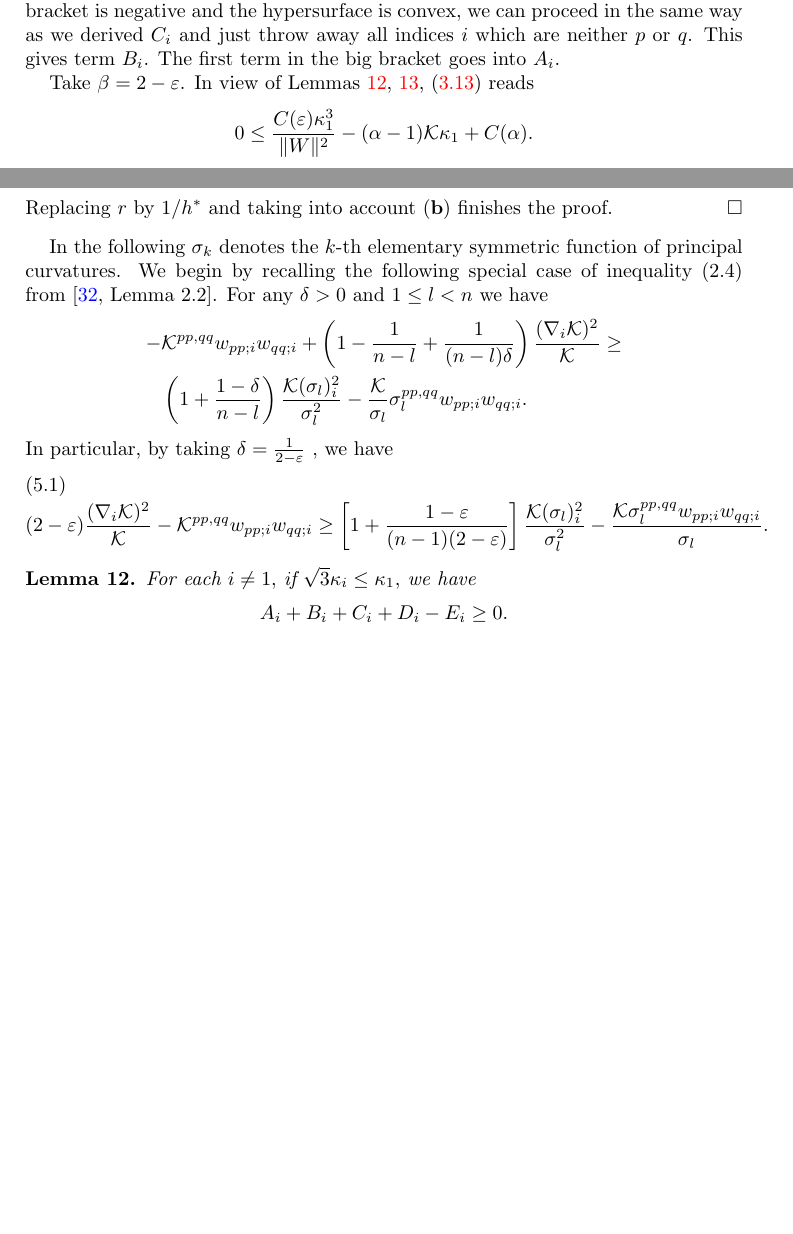
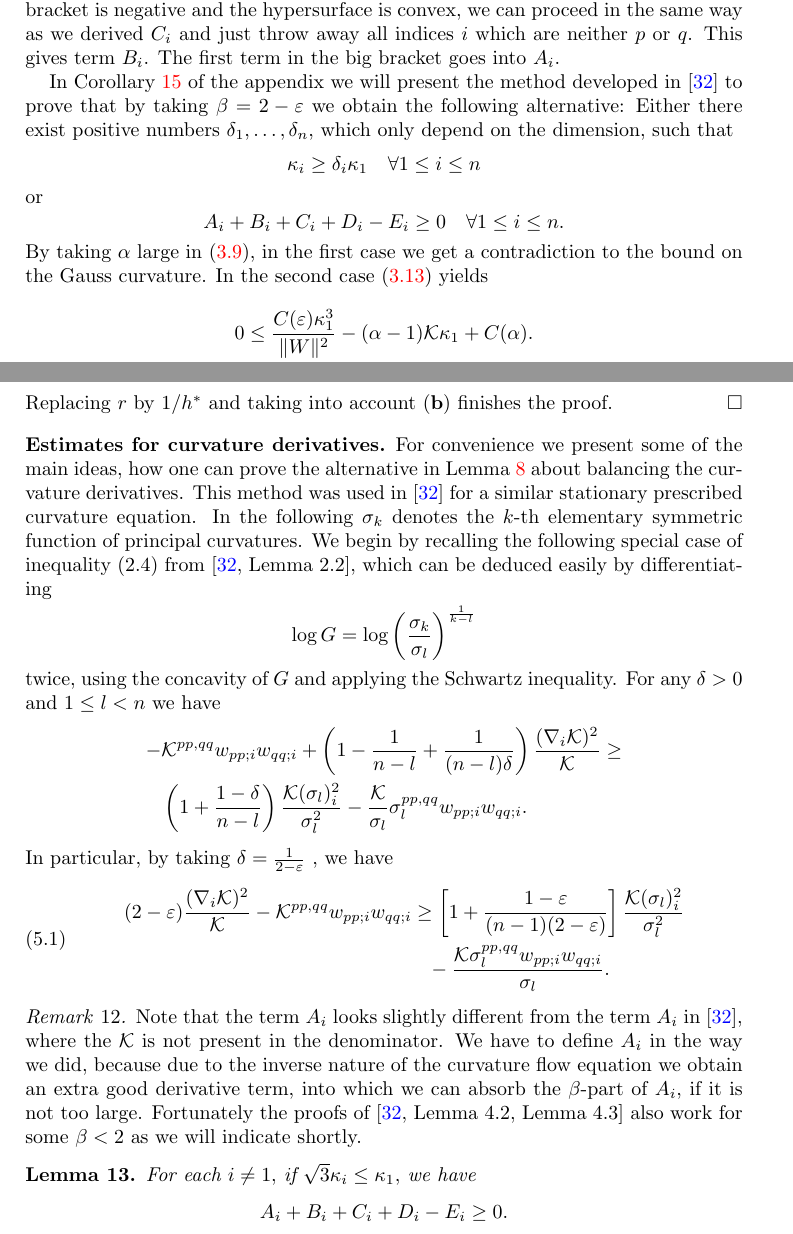
Before and after one commit to pabryan/lp_minkowski, a LaTeX paper (main.tex): two parts of pages 10 and 14 of 17, joined at a grey line, cut so that both start at the same text, the shorter picture padded with empty space. Compiled offline with pdfLaTeX.

Commit message:
Expanded on Guan estimates including adding appendix

```diff
--- a/main.tex
+++ b/main.tex
@@ -389,9 +389,16 @@ The third line of \eqref{eq:L10-1} arises from
 see, for example, \cite[Lemma~2.1.14]{Gerhardt:/2006} for this relation. Since the second term in the bracket is negative and the hypersurface is convex, we can proceed in the same way as we derived $C_i$ and just throw away all indices $i$ which are neither $p$ or $q$. This gives term $B_i$. The first term in the big bracket goes into $A_i$.
 
 
-Take $\beta=2-\varepsilon$. In view of Lemmas \ref{app2}, \ref{app3},  (\ref{eq:L10-1}) reads
+In Corollary \ref{Alternative} of the appendix we will present the method developed in \cite{Guan} to prove that by taking $\beta=2-\varepsilon$ we obtain the following alternative: Either there exist positive numbers $\delta_1,\dots,\delta_n$, which only depend on the dimension, such that
+\[\kappa_i\geq \delta_i\kappa_1\quad\forall 1\leq i\leq n\]
+or
+\[A_i+B_i+C_i+D_i-E_i\geq 0\quad\forall 1\leq i\leq n.\]
+By taking $\alpha$ large in \eqref{eq: max1}, in the first case we get a contradiction to the bound on the Gauss curvature. In the second case \eqref{eq:L10-1} yields
+
+
 \[0\leq \frac{C(\varepsilon)\kappa_1^3}{\|W\|^2}-(\alpha-1) \mathcal{K}\kappa_1
 +C(\alpha).\]
+
 Take $\alpha$ such that $ (\alpha-1) \mathcal{K}\geq C(\varepsilon)+1$. Therefore, in view of (\ref{eq: max1})
 \begin{align}\label{x}
 0\leq \frac{C(\varepsilon)\kappa_1^3}{\|W\|^2}-(\alpha-1) \mathcal{K}\kappa_1
@@ -529,15 +536,27 @@ Now we calculate
 \end{align*}
 Replacing $r$ by $1/h^{\ast}$ and taking into account (\textbf{b}) finishes the proof.
 \end{proof}
-In the following $\sigma_k$ denotes the $k$-th elementary symmetric function of principal curvatures. We begin by recalling the following special case of inequality (2.4) from \cite[Lemma 2.2]{Guan}. For any $\delta>0$ and $1\leq l<n$ we have
+
+\subsection*{Estimates for curvature derivatives}
+For convenience we present some of the main ideas, how one can prove the alternative in Lemma \ref{lem: final} about balancing the curvature derivatives. This method was used in \cite{Guan} for a similar stationary prescribed curvature equation.
+In the following $\sigma_k$ denotes the $k$-th elementary symmetric function of principal curvatures. We begin by recalling the following special case of inequality (2.4) from \cite[Lemma 2.2]{Guan}, which can be deduced easily by differentiating
+\[\log G=\log \left(\frac{\sigma_k}{\sigma_l}\right)^{\frac{1}{k-l}}\] twice, using the concavity of $G$ and applying the Schwartz inequality.
+For any $\delta>0$ and $1\leq l<n$ we have
 \begin{align*}
 -&\mathcal{K}^{pp,qq}w_{pp;i}w_{qq;i}+\left(1-\frac{1}{n-l}+\frac{1}{(n-l)\delta}\right)\frac{(\nabla_i\mathcal{K})^2}{\mathcal{K}}\geq \\
 &\left(1+\frac{1-\delta}{n-l}\right)\frac{\mathcal{K}(\sigma_l)_i^2}{\sigma_l^2}-\frac{\mathcal{K}}{\sigma_l}\sigma_l^{pp,qq}w_{pp;i}w_{qq;i}.
 \end{align*}
 In particular, by taking $\delta=\frac{1}{2-\varepsilon}$ , we have
-\begin{align}\label{key ineq}
-(2-\varepsilon)\frac{(\nabla_i\mathcal{K})^2}{\mathcal{K}}-\mathcal{K}^{pp,qq}w_{pp;i}w_{qq;i}\geq \left[1+\frac{1-\varepsilon}{(n-1)(2-\varepsilon)}\right]\frac{\mathcal{K}(\sigma_l)_i^2}{\sigma_l^2}-\frac{\mathcal{K}\sigma_l^{pp,qq}w_{pp;i}w_{qq;i}}{\sigma_l}.
-\end{align}
+\begin{align}\begin{split}\label{key ineq}
+(2-\varepsilon)\frac{(\nabla_i\mathcal{K})^2}{\mathcal{K}}-\mathcal{K}^{pp,qq}w_{pp;i}w_{qq;i}&\geq \left[1+\frac{1-\varepsilon}{(n-1)(2-\varepsilon)}\right]\frac{\mathcal{K}(\sigma_l)_i^2}{\sigma_l^2}\\
+					&\hphantom{=}-\frac{\mathcal{K}\sigma_l^{pp,qq}w_{pp;i}w_{qq;i}}{\sigma_l}.
+\end{split}\end{align}
+
+
+
+\begin{remark}
+Note that the term $A_i$ looks slightly different from the term $A_i$ in \cite{Guan}, where the $\mathcal{K}$ is not present in the denominator. We have to define $A_i$ in the way we did, because due to the inverse nature of the curvature flow equation we obtain an extra good derivative term, into which we can absorb the $\beta$-part of $A_i$, if it is not too large. Fortunately the proofs of \cite[Lemma~4.2, Lemma~4.3]{Guan} also work for some $\beta<2$ as we will indicate shortly.
+\end{remark}
 
 \begin{lemma}\label{app2}
 For each $i\ne 1,$ if $\sqrt{3}\kappa_i\leq \kappa_1,$ we have
```
Also changed, not shown: main.tex (24 more changed lines).
